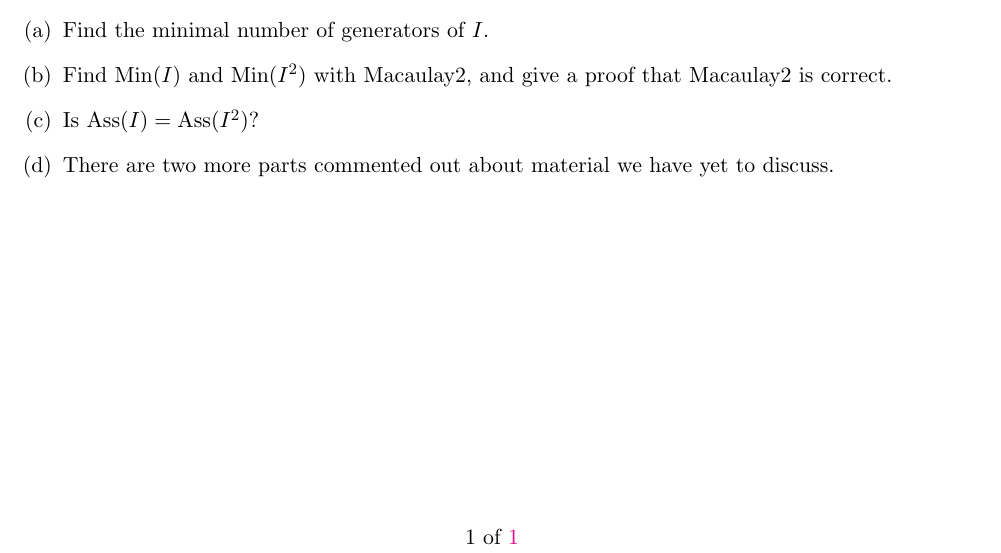
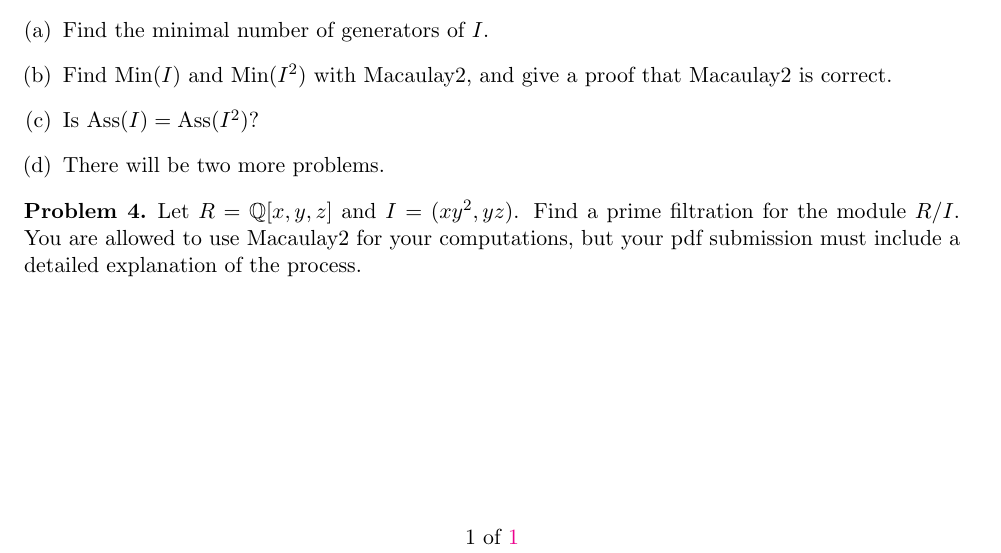
Before and after one commit to eloisagrifo/eloisagrifo.github.io, a LaTeX problem sheet (Teaching/ca1/PSet4.tex): part of the page, cut so that both start at the same text. Compiled offline with pdfLaTeX.

Commit message:
added prime filtration problem

```diff
--- a/Teaching/ca1/PSet4.tex
+++ b/Teaching/ca1/PSet4.tex
@@ -106,12 +106,15 @@ Let $R$ be a ring.
 		\item Find the minimal number of generators of $I$.
 		\item Find $\Min(I)$ and $\Min(I^2)$ with Macaulay2, and give a proof that Macaulay2 is correct.
 		\item Is $\Ass(I) = \Ass(I^2)$?
-		\item There are two more parts commented out about material we have yet to discuss.
+		\item There will be two more problems.
 %		\item Is $I$ a primary ideal? Give a complete answer (with a proof!) without using Macaulay2.
 %		\item Find a primary decomposition for $I^2$.
 	\end{enumerate}
 \end{problem}
 
 
+\begin{problem}
+	Let $R = \mathbb{Q}[x,y,z]$ and $I = (xy^2,yz)$. Find a prime filtration for the module $R/I$. You are allowed to use Macaulay2 for your computations, but your pdf submission must include a detailed explanation of the process.
+\end{problem}
 
 \end{document}
```
Also changed, not shown: Teaching/ca1/CA1notes.pdf, Teaching/ca1/PSet4.pdf, 1 other file.
